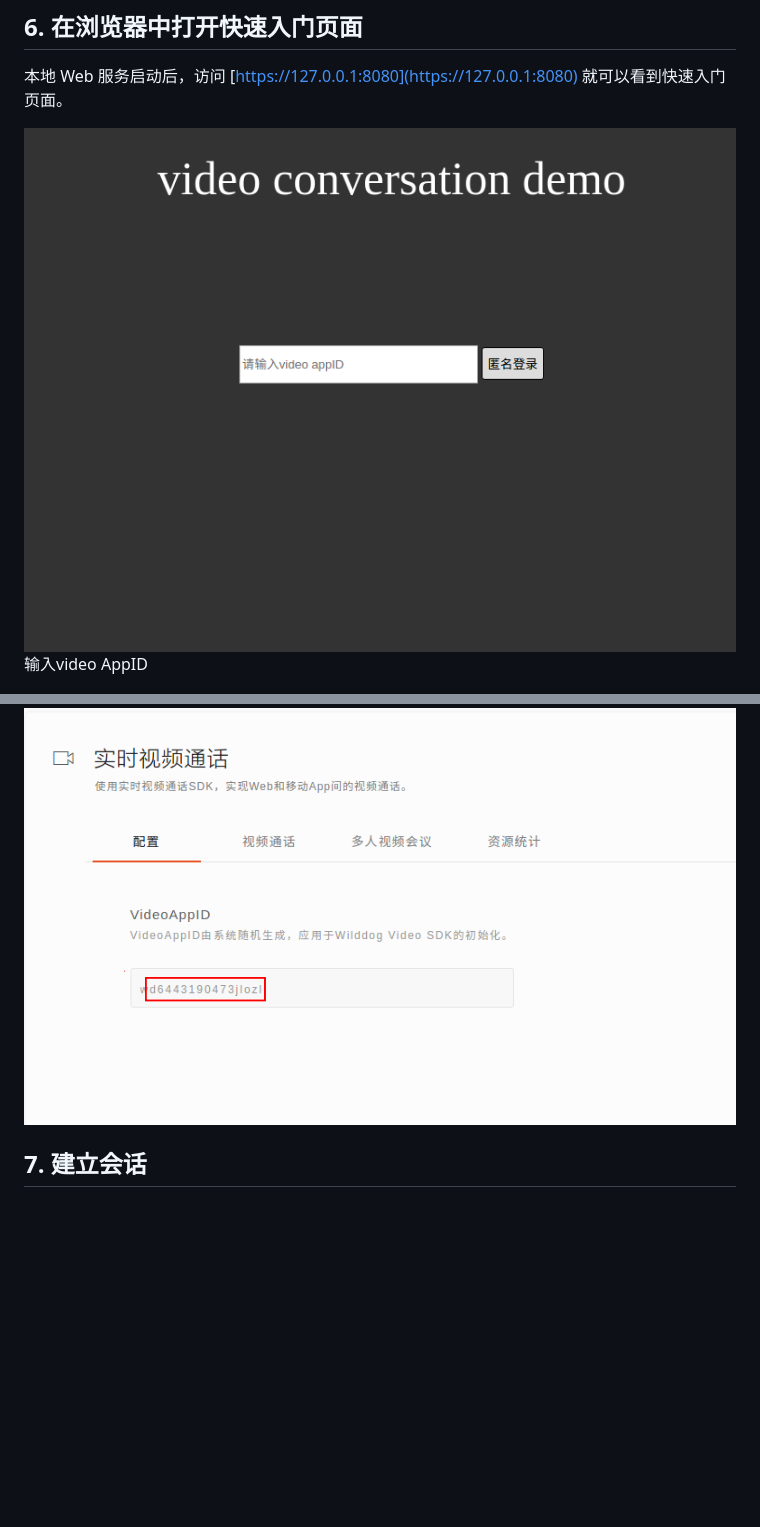
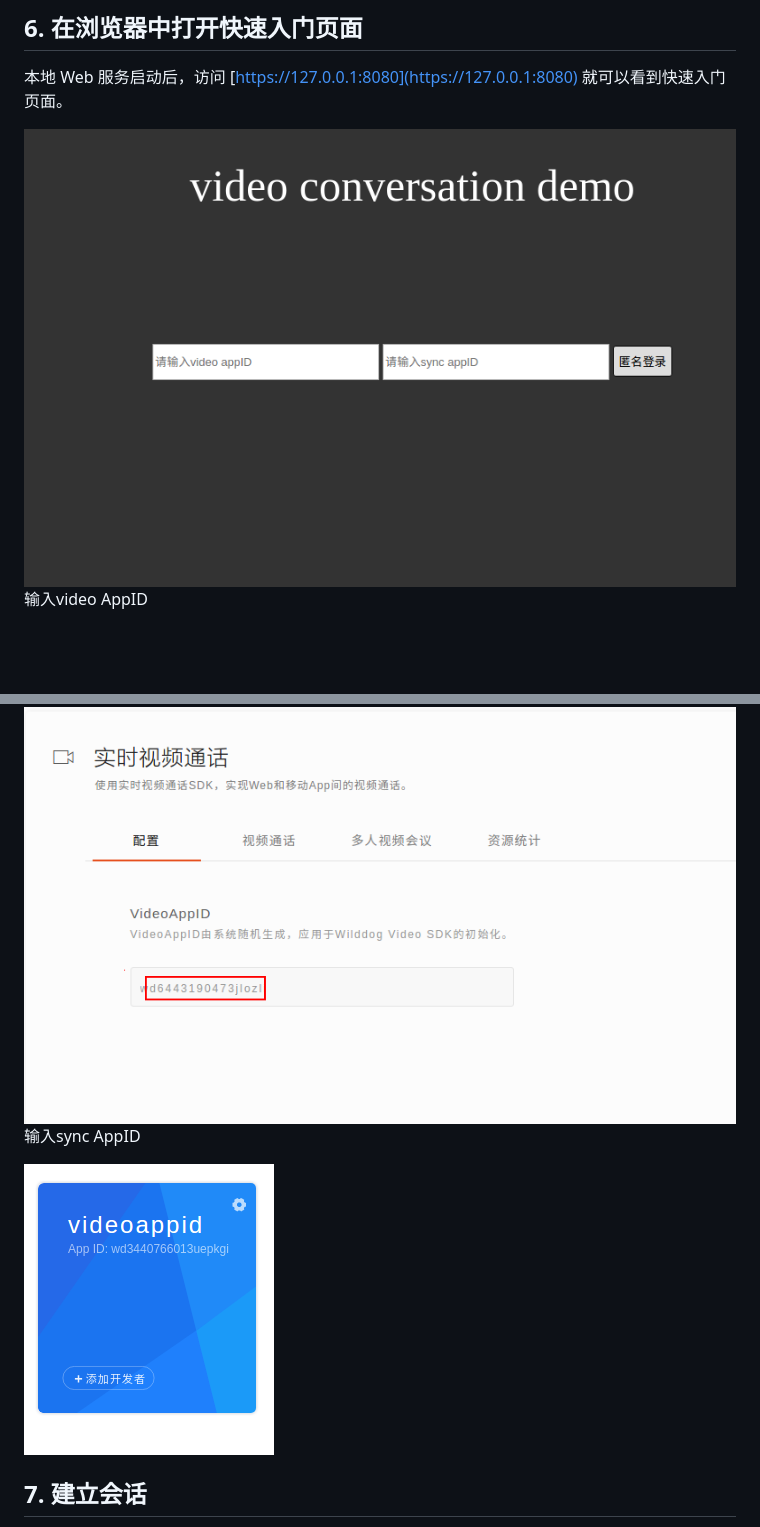
Before and after one commit to WildDogTeam/video-demo-web-conversation, a Markdown page: README.md, 2 parts joined by grey strips. Drawn GitHub-style; pictures changed too: images/video_quickstart_js_syncAppId.png; blank space fills up the shorter version.

```diff
--- a/README.md
+++ b/README.md
@@ -25,11 +25,15 @@ node https_channel_server.js
 
 本地 Web 服务启动后，访问 [https://127.0.0.1:8080](https://127.0.0.1:8080) 就可以看到快速入门页面。
 
-<img src='images/video_quickstart_js_login2.0.png' style='width:50%'>
+<img src='images/video_quickstart_js_login1.png' style='width:50%'>
 
 输入video AppID
 
 <img src='images/video_quickstart_js_videoAppId.png' alt="video_quickstart_js_videoAppId">
+
+输入sync AppID
+
+<img src='images/video_quickstart_js_syncAppId.png' alt="video_quickstart_js_syncAppId">
 
 ## 7. 建立会话
 如果用户列表为空，打开同一浏览器隐身窗口（Chrome 快捷键 "Ctrl+Shift+N"; Firefox 快捷键 "Ctrl+Shift+P")并再次访问[https://127.0.0.1:8080](https://127.0.0.1:8080)，输入同一应用 ID 并登录，然后邀请列表中的用户，会话建立成功。
```
Also changed, not shown: 1 other file.
